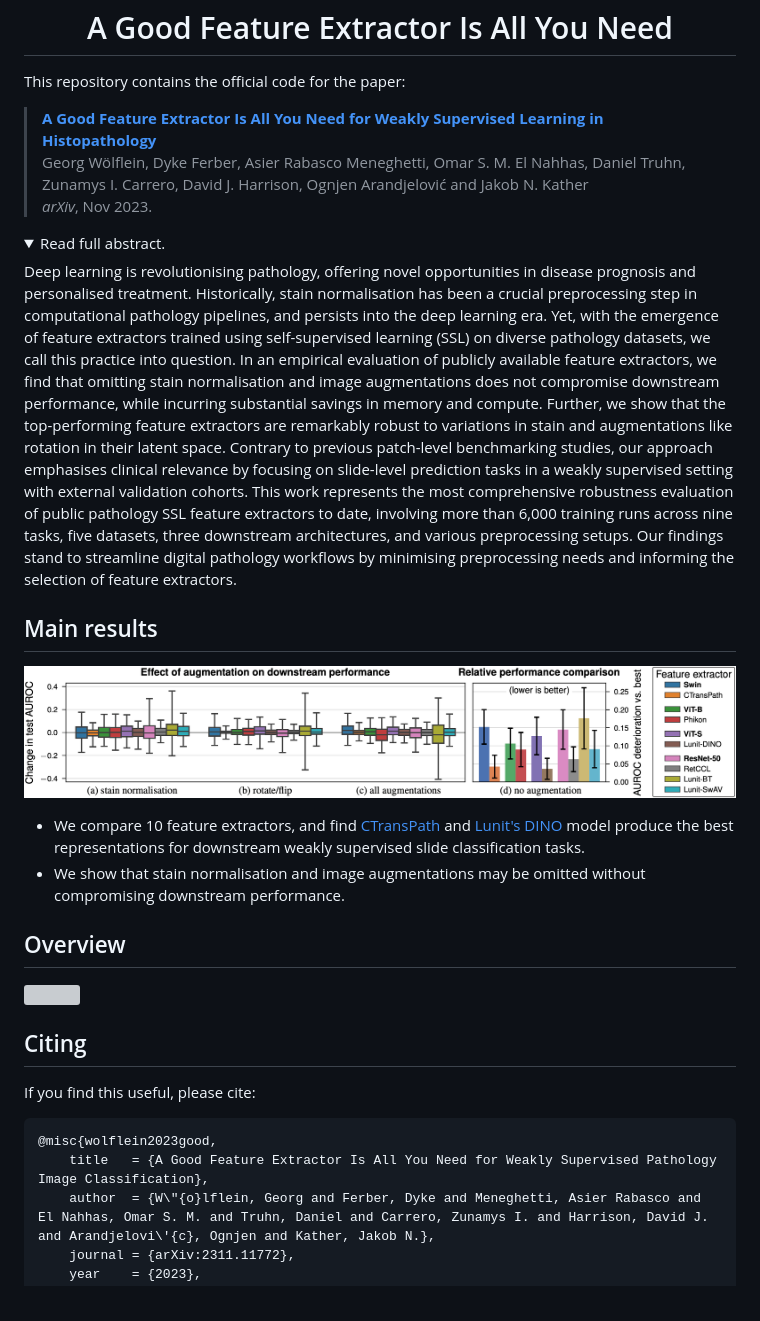
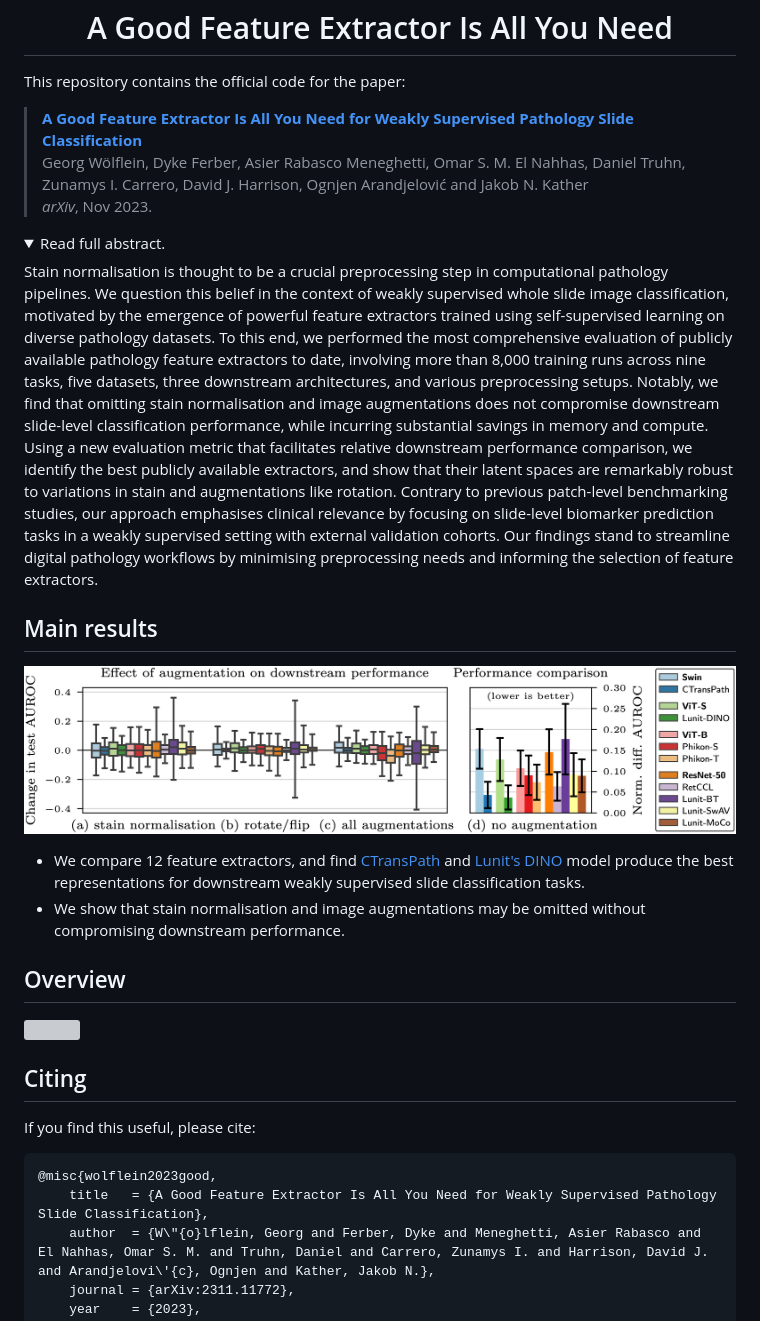
Before and after one commit to georg-wolflein/good-features, a Markdown page: README.md, the part around the change. Rendered like a GitHub page; pictures changed too: assets/teaser_AttentionMIL.png; folded sections open; grey boxes are pictures that could not be loaded.

Commit message:
Update links and figures

````diff
--- a/README.md
+++ b/README.md
@@ -4,20 +4,20 @@
 
 This repository contains the official code for the paper:
 
-> [**A Good Feature Extractor Is All You Need for Weakly Supervised Learning in Histopathology**](https://arxiv.org/abs/2311.11772)
+> [**A Good Feature Extractor Is All You Need for Weakly Supervised Pathology Slide Classification**](https://arxiv.org/abs/2311.11772)
 > Georg Wölflein, Dyke Ferber, Asier Rabasco Meneghetti, Omar S. M. El Nahhas, Daniel Truhn, Zunamys I. Carrero, David J. Harrison, Ognjen Arandjelović and Jakob N. Kather
 > _arXiv_, Nov 2023.
 
 <details>
 <summary>Read full abstract.</summary>
-Deep learning is revolutionising pathology, offering novel opportunities in disease prognosis and personalised treatment. Historically, stain normalisation has been a crucial preprocessing step in computational pathology pipelines, and persists into the deep learning era. Yet, with the emergence of feature extractors trained using self-supervised learning (SSL) on diverse pathology datasets, we call this practice into question. In an empirical evaluation of publicly available feature extractors, we find that omitting stain normalisation and image augmentations does not compromise downstream performance, while incurring substantial savings in memory and compute. Further, we show that the top-performing feature extractors are remarkably robust to variations in stain and augmentations like rotation in their latent space. Contrary to previous patch-level benchmarking studies, our approach emphasises clinical relevance by focusing on slide-level prediction tasks in a weakly supervised setting with external validation cohorts. This work represents the most comprehensive robustness evaluation of public pathology SSL feature extractors to date, involving more than 6,000 training runs across nine tasks, five datasets, three downstream architectures, and various preprocessing setups. Our findings stand to streamline digital pathology workflows by minimising preprocessing needs and informing the selection of feature extractors.
+Stain normalisation is thought to be a crucial preprocessing step in computational pathology pipelines. We question this belief in the context of weakly supervised whole slide image classification, motivated by the emergence of powerful feature extractors trained using self-supervised learning on diverse pathology datasets. To this end, we performed the most comprehensive evaluation of publicly available pathology feature extractors to date, involving more than 8,000 training runs across nine tasks, five datasets, three downstream architectures, and various preprocessing setups. Notably, we find that omitting stain normalisation and image augmentations does not compromise downstream slide-level classification performance, while incurring substantial savings in memory and compute. Using a new evaluation metric that facilitates relative downstream performance comparison, we identify the best publicly available extractors, and show that their latent spaces are remarkably robust to variations in stain and augmentations like rotation. Contrary to previous patch-level benchmarking studies, our approach emphasises clinical relevance by focusing on slide-level biomarker prediction tasks in a weakly supervised setting with external validation cohorts. Our findings stand to streamline digital pathology workflows by minimising preprocessing needs and informing the selection of feature extractors.
 </details>
 
 ## Main results
 
 ![](assets/teaser_AttentionMIL.png)
 
-- We compare 10 feature extractors, and find [CTransPath](https://github.com/Xiyue-Wang/TransPath) and [Lunit's DINO](https://github.com/lunit-io/benchmark-ssl-pathology) model produce the best representations for downstream weakly supervised slide classification tasks.
+- We compare 12 feature extractors, and find [CTransPath](https://github.com/Xiyue-Wang/TransPath) and [Lunit's DINO](https://github.com/lunit-io/benchmark-ssl-pathology) model produce the best representations for downstream weakly supervised slide classification tasks.
 - We show that stain normalisation and image augmentations may be omitted without compromising downstream performance.
 
 ## Overview
@@ -29,7 +29,7 @@ If you find this useful, please cite:
 
 ```bibtex
 @misc{wolflein2023good,
-    title   = {A Good Feature Extractor Is All You Need for Weakly Supervised Pathology Image Classification},
+    title   = {A Good Feature Extractor Is All You Need for Weakly Supervised Pathology Slide Classification},
     author  = {W\"{o}lflein, Georg and Ferber, Dyke and Meneghetti, Asier Rabasco and El Nahhas, Omar S. M. and Truhn, Daniel and Carrero, Zunamys I. and Harrison, David J. and Arandjelovi\'{c}, Ognjen and Kather, Jakob N.},
     journal = {arXiv:2311.11772},
     year    = {2023},
````
Also changed, not shown: 1 other file.
